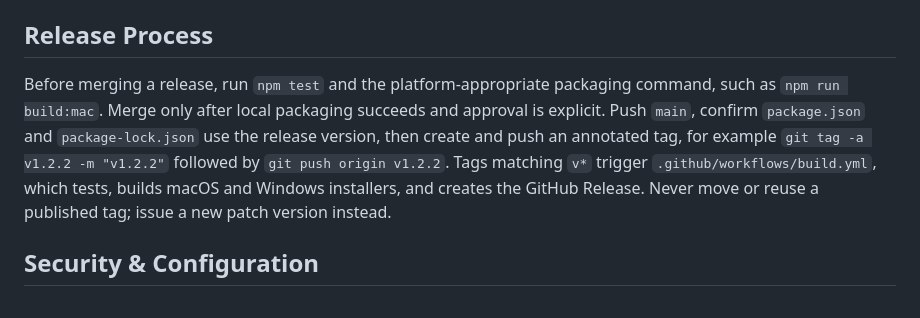
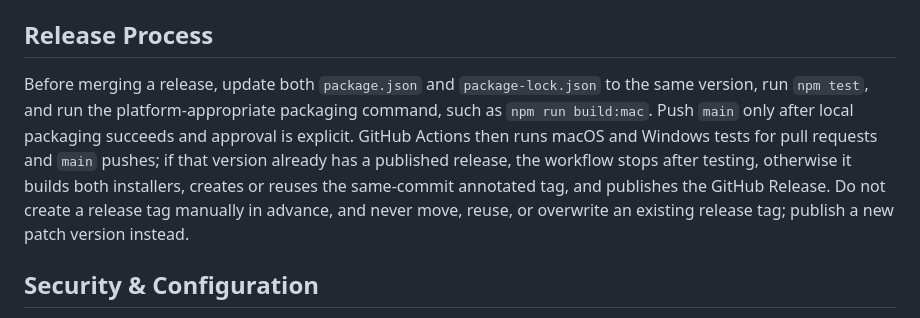
Before and after one commit to WinterSoHot/browser-multi-instance-manager, a Markdown page: AGENTS.md, the part around the change. GitHub-like rendering.

Commit message:
文档：记录自动发布流程

```diff
--- a/AGENTS.md
+++ b/AGENTS.md
@@ -30,7 +30,7 @@ Recent history uses concise Chinese subjects, often prefixed by intent (`新增`
 
 ## Release Process
 
-Before merging a release, run `npm test` and the platform-appropriate packaging command, such as `npm run build:mac`. Merge only after local packaging succeeds and approval is explicit. Push `main`, confirm `package.json` and `package-lock.json` use the release version, then create and push an annotated tag, for example `git tag -a v1.2.2 -m "v1.2.2"` followed by `git push origin v1.2.2`. Tags matching `v*` trigger `.github/workflows/build.yml`, which tests, builds macOS and Windows installers, and creates the GitHub Release. Never move or reuse a published tag; issue a new patch version instead.
+Before merging a release, update both `package.json` and `package-lock.json` to the same version, run `npm test`, and run the platform-appropriate packaging command, such as `npm run build:mac`. Push `main` only after local packaging succeeds and approval is explicit. GitHub Actions then runs macOS and Windows tests for pull requests and `main` pushes; if that version already has a published release, the workflow stops after testing, otherwise it builds both installers, creates or reuses the same-commit annotated tag, and publishes the GitHub Release. Do not create a release tag manually in advance, and never move, reuse, or overwrite an existing release tag; publish a new patch version instead.
 
 ## Security & Configuration
 
```
Also changed, not shown: 2 other files.
